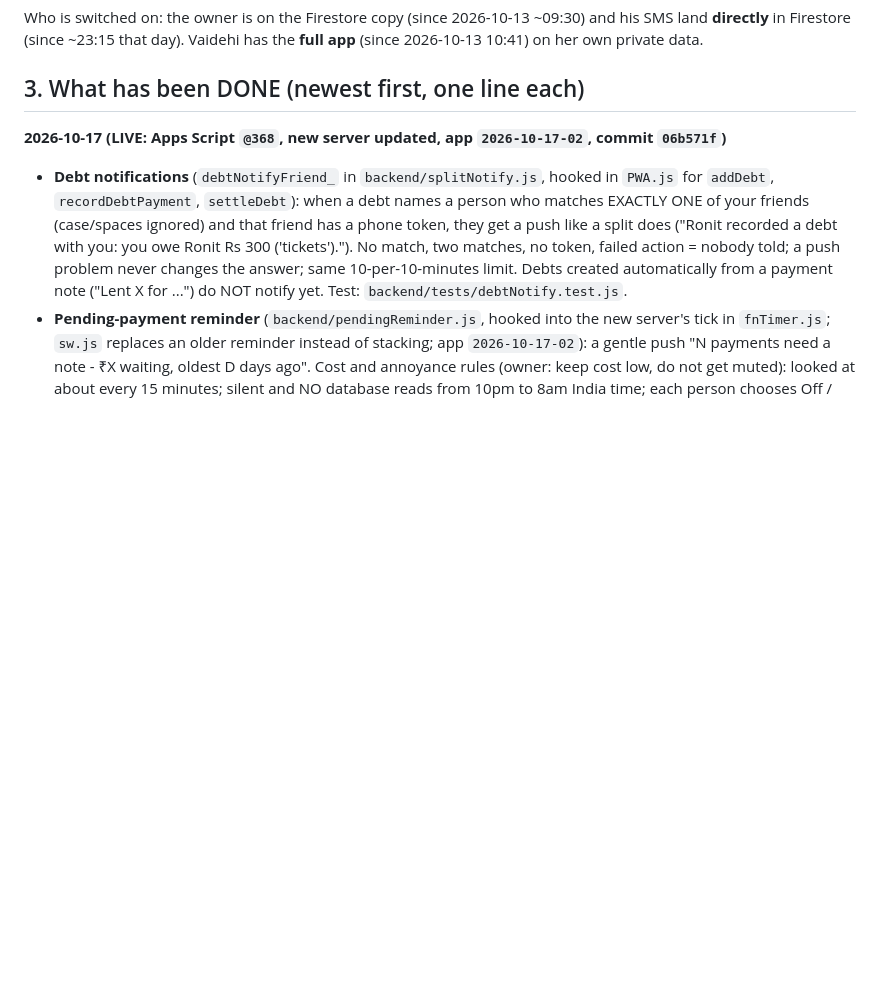
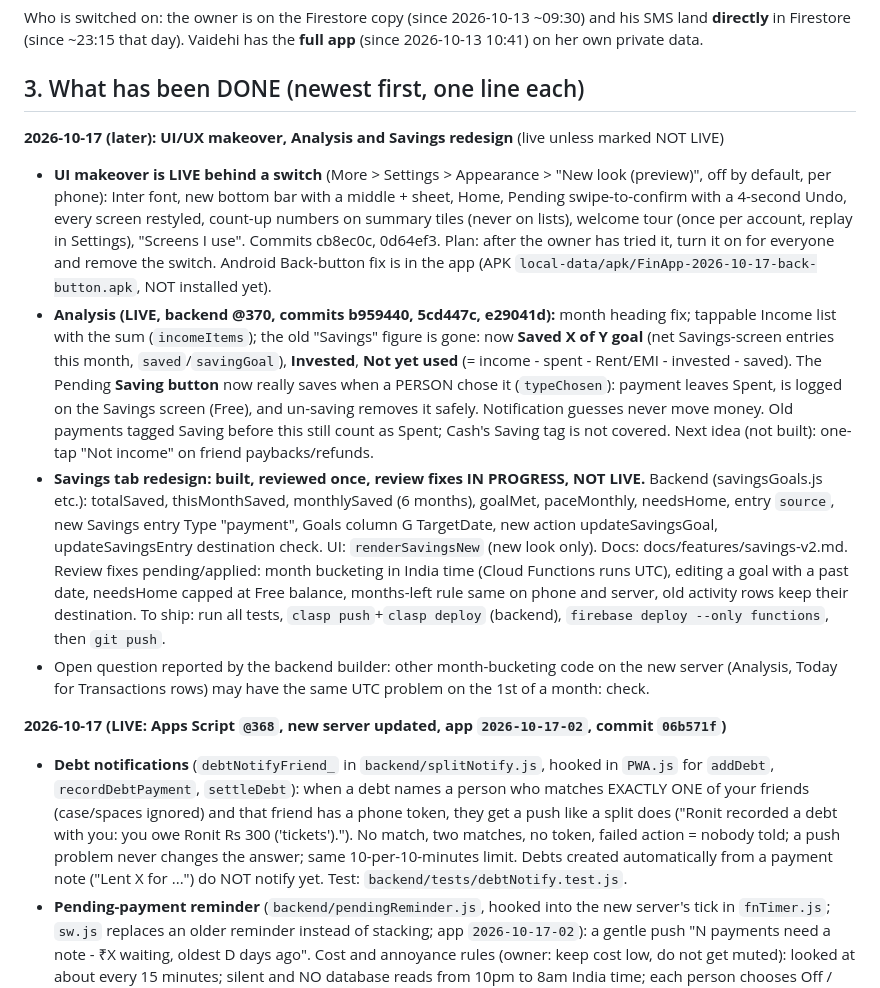
Before and after one commit to ronit6050/fin-app, a Markdown page: docs/PROJECT_STATUS.md, the part around the change. Rendered like a GitHub page; blank space fills up the shorter version.

Commit message:
Docs: status after UI makeover, Analysis and Savings work
Co-Authored-By: Claude Sonnet 5.5 <noreply@anthropic.com>

```diff
--- a/docs/PROJECT_STATUS.md
+++ b/docs/PROJECT_STATUS.md
@@ -30,6 +30,12 @@ Who is switched on: the owner is on the Firestore copy (since 2026-10-13 ~09:30)
 Vaidehi has the **full app** (since 2026-10-13 10:41) on her own private data.
 
 ## 3. What has been DONE (newest first, one line each)
+
+**2026-10-17 (later): UI/UX makeover, Analysis and Savings redesign** (live unless marked NOT LIVE)
+- **UI makeover is LIVE behind a switch** (More > Settings > Appearance > "New look (preview)", off by default, per phone): Inter font, new bottom bar with a middle + sheet, Home, Pending swipe-to-confirm with a 4-second Undo, every screen restyled, count-up numbers on summary tiles (never on lists), welcome tour (once per account, replay in Settings), "Screens I use". Commits cb8ec0c, 0d64ef3. Plan: after the owner has tried it, turn it on for everyone and remove the switch. Android Back-button fix is in the app (APK `local-data/apk/FinApp-2026-10-17-back-button.apk`, NOT installed yet).
+- **Analysis (LIVE, backend @370, commits b959440, 5cd447c, e29041d):** month heading fix; tappable Income list with the sum (`incomeItems`); the old "Savings" figure is gone: now **Saved X of Y goal** (net Savings-screen entries this month, `saved`/`savingGoal`), **Invested**, **Not yet used** (= income - spent - Rent/EMI - invested - saved). The Pending **Saving button** now really saves when a PERSON chose it (`typeChosen`): payment leaves Spent, is logged on the Savings screen (Free), and un-saving removes it safely. Notification guesses never move money. Old payments tagged Saving before this still count as Spent; Cash's Saving tag is not covered. Next idea (not built): one-tap "Not income" on friend paybacks/refunds.
+- **Savings tab redesign: built, reviewed once, review fixes IN PROGRESS, NOT LIVE.** Backend (savingsGoals.js etc.): totalSaved, thisMonthSaved, monthlySaved (6 months), goalMet, paceMonthly, needsHome, entry `source`, new Savings entry Type "payment", Goals column G TargetDate, new action updateSavingsGoal, updateSavingsEntry destination check. UI: `renderSavingsNew` (new look only). Docs: docs/features/savings-v2.md. Review fixes pending/applied: month bucketing in India time (Cloud Functions runs UTC), editing a goal with a past date, needsHome capped at Free balance, months-left rule same on phone and server, old activity rows keep their destination. To ship: run all tests, `clasp push`+`clasp deploy` (backend), `firebase deploy --only functions`, then `git push`.
+- Open question reported by the backend builder: other month-bucketing code on the new server (Analysis, Today for Transactions rows) may have the same UTC problem on the 1st of a month: check.
 
 **2026-10-17 (LIVE: Apps Script `@368`, new server updated, app `2026-10-17-02`, commit `06b571f`)**
 - **Debt notifications** (`debtNotifyFriend_` in `backend/splitNotify.js`, hooked in `PWA.js` for `addDebt`, `recordDebtPayment`, `settleDebt`): when a debt names a person who matches EXACTLY ONE of your friends (case/spaces ignored) and that friend has a phone token, they get a push like a split does ("Ronit recorded a debt with you: you owe Ronit Rs 300 ('tickets')."). No match, two matches, no token, failed action = nobody told; a push problem never changes the answer; same 10-per-10-minutes limit. Debts created automatically from a payment note ("Lent X for ...") do NOT notify yet. Test: `backend/tests/debtNotify.test.js`.
```
